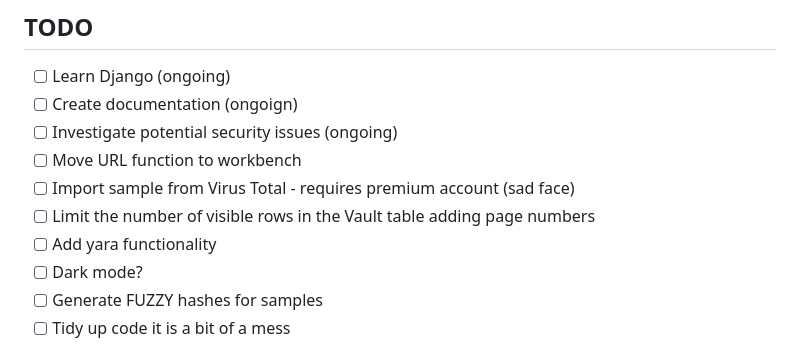
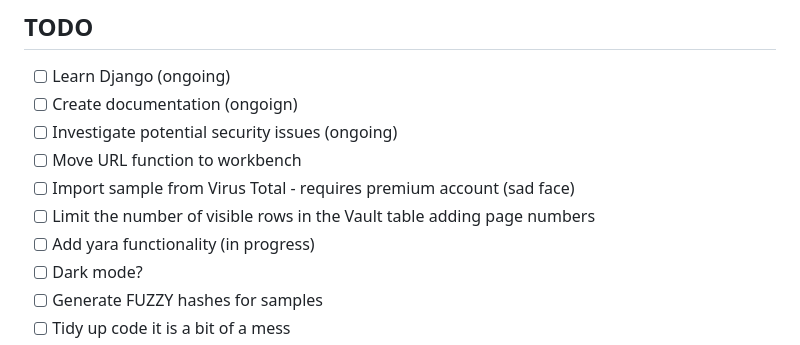
Before and after one commit to DanDreadless/Vault1337, a Markdown page: README.md, the part around the change. Rendered like a GitHub page.

```diff
--- a/README.md
+++ b/README.md
@@ -18,7 +18,7 @@ Documentation is a work in progress but can be found at [Vault1337.com](https://
 - [ ] Move URL function to workbench
 - [ ] Import sample from Virus Total - requires premium account (sad face)
 - [ ] Limit the number of visible rows in the Vault table adding page numbers
-- [ ] Add yara functionality
+- [ ] Add yara functionality (in progress)
 - [ ] Dark mode?
 - [ ] Generate FUZZY hashes for samples
 - [ ] Tidy up code it is a bit of a mess
```
